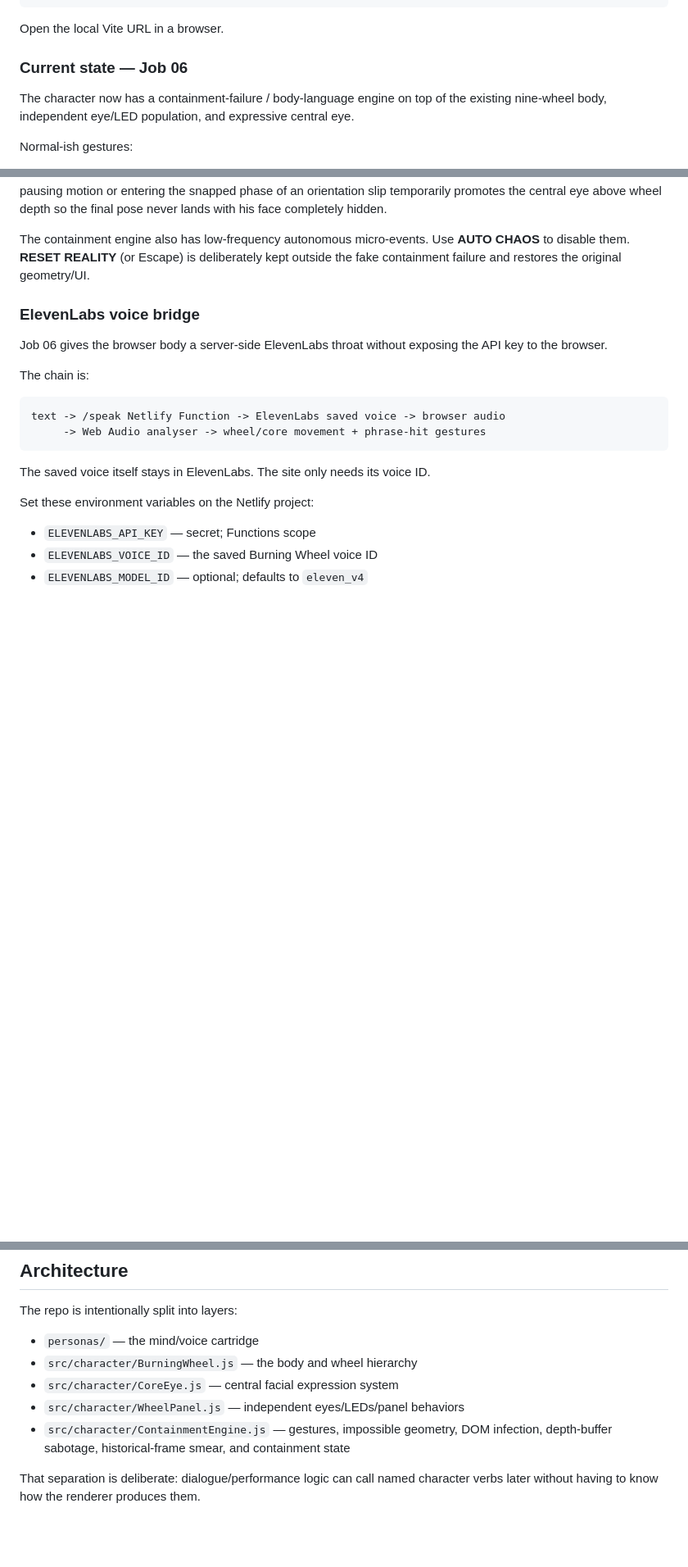
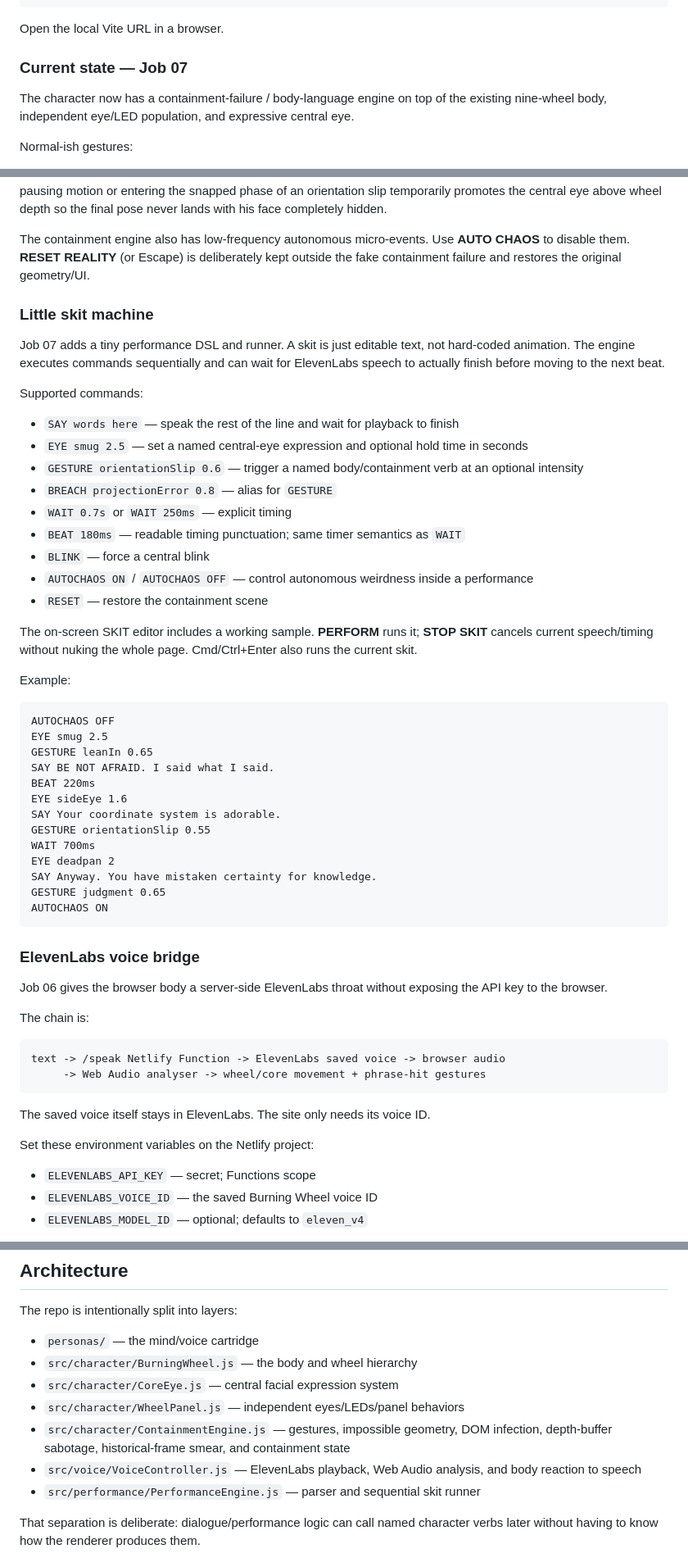
Before and after one commit to merrypranxter/the_burning_wheel, a Markdown page: README.md, 3 parts joined by grey strips. Shown at 82% size. Drawn GitHub-style; blank space fills up the shorter version.

Commit message:
Job 7: document skit language and track round ring-eye polish

````diff
--- a/README.md
+++ b/README.md
@@ -15,7 +15,7 @@ npm run dev
 
 Open the local Vite URL in a browser.
 
-### Current state — Job 06
+### Current state — Job 07
 
 The character now has a containment-failure / body-language engine on top of the existing nine-wheel body, independent eye/LED population, and expressive central eye.
 
@@ -37,6 +37,42 @@ The little ring eyes are no longer all using the same behavioral logic. Differen
 Frozen poses now protect central eye readability: rings may naturally pass in front of the face while moving, but pausing motion or entering the snapped phase of an orientation slip temporarily promotes the central eye above wheel depth so the final pose never lands with his face completely hidden.
 
 The containment engine also has low-frequency autonomous micro-events. Use **AUTO CHAOS** to disable them. **RESET REALITY** (or Escape) is deliberately kept outside the fake containment failure and restores the original geometry/UI.
+
+### Little skit machine
+
+Job 07 adds a tiny performance DSL and runner. A skit is just editable text, not hard-coded animation. The engine executes commands sequentially and can wait for ElevenLabs speech to actually finish before moving to the next beat.
+
+Supported commands:
+
+- `SAY words here` — speak the rest of the line and wait for playback to finish
+- `EYE smug 2.5` — set a named central-eye expression and optional hold time in seconds
+- `GESTURE orientationSlip 0.6` — trigger a named body/containment verb at an optional intensity
+- `BREACH projectionError 0.8` — alias for `GESTURE`
+- `WAIT 0.7s` or `WAIT 250ms` — explicit timing
+- `BEAT 180ms` — readable timing punctuation; same timer semantics as `WAIT`
+- `BLINK` — force a central blink
+- `AUTOCHAOS ON` / `AUTOCHAOS OFF` — control autonomous weirdness inside a performance
+- `RESET` — restore the containment scene
+
+The on-screen SKIT editor includes a working sample. **PERFORM** runs it; **STOP SKIT** cancels current speech/timing without nuking the whole page. Cmd/Ctrl+Enter also runs the current skit.
+
+Example:
+
+```text
+AUTOCHAOS OFF
+EYE smug 2.5
+GESTURE leanIn 0.65
+SAY BE NOT AFRAID. I said what I said.
+BEAT 220ms
+EYE sideEye 1.6
+SAY Your coordinate system is adorable.
+GESTURE orientationSlip 0.55
+WAIT 700ms
+EYE deadpan 2
+SAY Anyway. You have mistaken certainty for knowledge.
+GESTURE judgment 0.65
+AUTOCHAOS ON
+```
 
 ### ElevenLabs voice bridge
 
@@ -95,6 +131,8 @@ The repo is intentionally split into layers:
 - `src/character/CoreEye.js` — central facial expression system
 - `src/character/WheelPanel.js` — independent eyes/LEDs/panel behaviors
 - `src/character/ContainmentEngine.js` — gestures, impossible geometry, DOM infection, depth-buffer sabotage, historical-frame smear, and containment state
+- `src/voice/VoiceController.js` — ElevenLabs playback, Web Audio analysis, and body reaction to speech
+- `src/performance/PerformanceEngine.js` — parser and sequential skit runner
 
 That separation is deliberate: dialogue/performance logic can call named character verbs later without having to know how the renderer produces them.
 
````
Also changed, not shown: other parts of README.md (+5 -0 lines).
